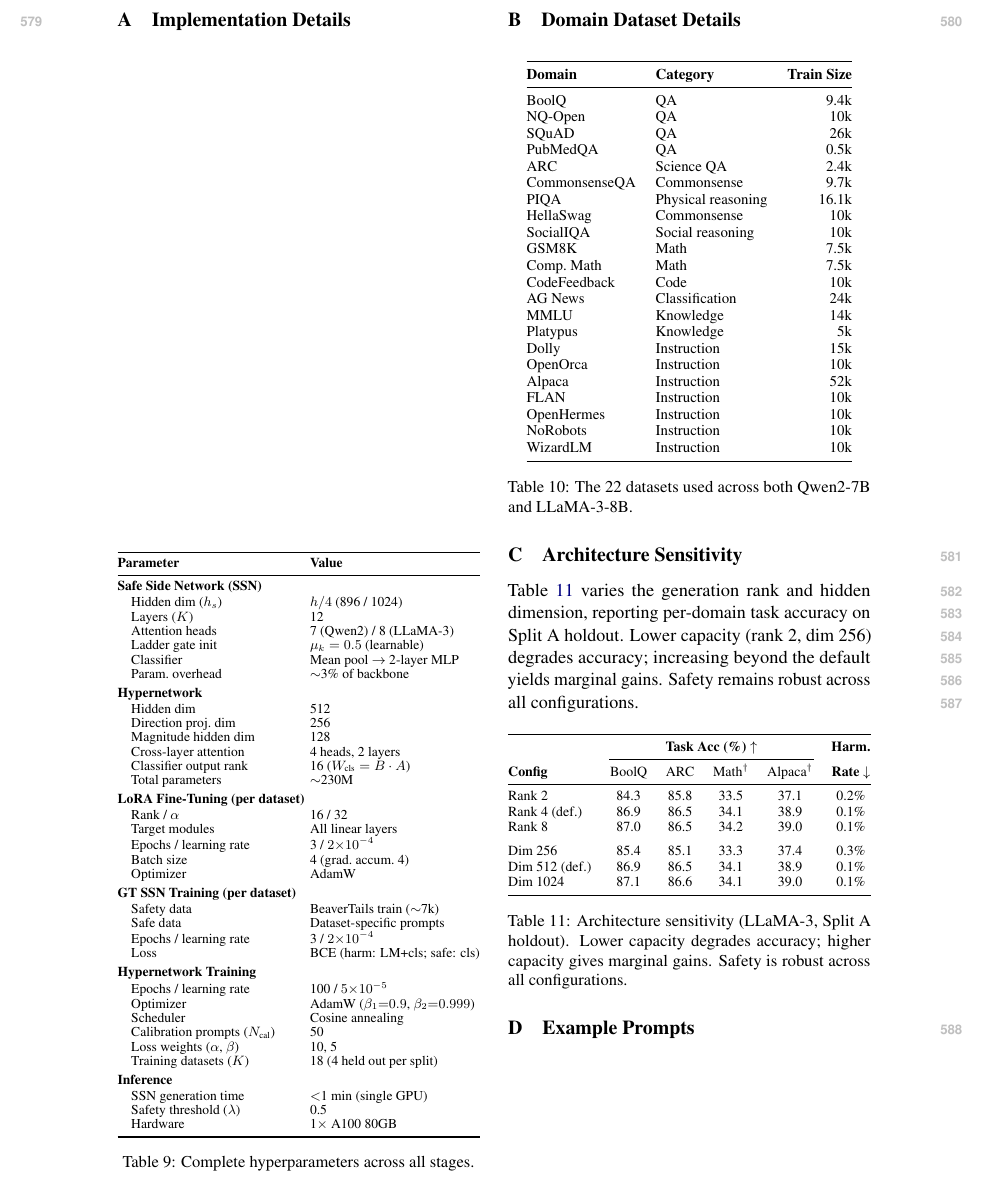
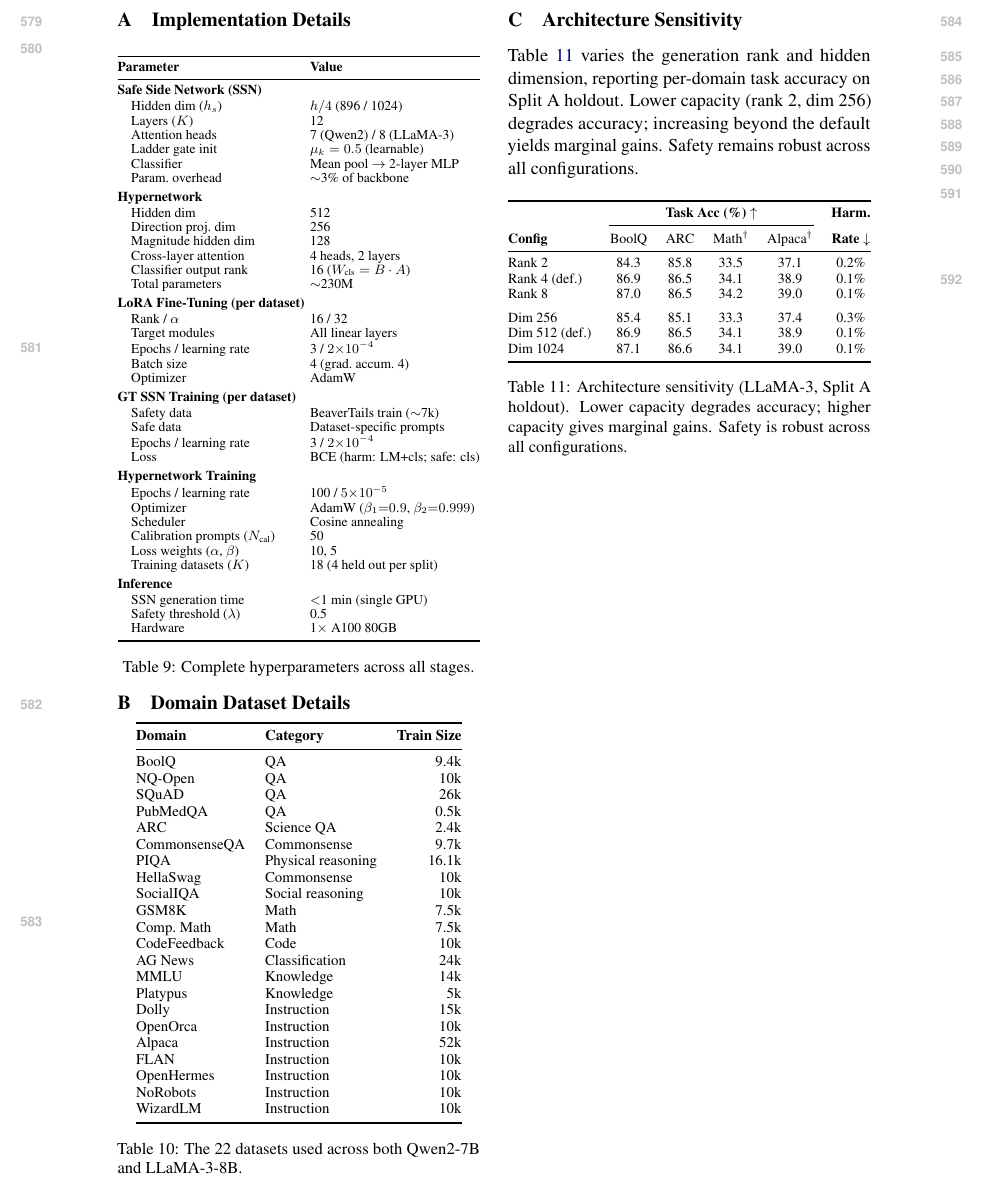
Before and after one commit to nokronim/Remedy-your-damaged-safety-alignment-at-only-inference-cost, a LaTeX paper (acl_latex.tex, which reads sec/6_appendix.tex): part of page 9 of 10, cut so that both start at the same text. Compiled offline with pdfLaTeX.

Commit message:
Updates from Overleaf

```diff
--- a/sec/6_appendix.tex
+++ b/sec/6_appendix.tex
@@ -1,15 +1,9 @@
-%\section{Example Appendix}
-%\label{sec:appendix}
-%
-%This is an appendix.
-
 \appendix
 
 \section{Implementation Details}
 \label{app:implementation}
-\vspace{-2pt}
-\begin{table}[H]
-\centering
+
+\begin{center}
 \small
 \setlength{\tabcolsep}{4pt}
 \renewcommand{\arraystretch}{0.95}
@@ -57,15 +51,14 @@
 \bottomrule
 \end{tabular}%
 }
-\caption{Complete hyperparameters across all stages.}
+\captionof{table}{Complete hyperparameters across all stages.}
 \label{tab:hyperparams}
-\end{table}
+\end{center}
 
 \section{Domain Dataset Details}
 \label{app:domains}
 
-\begin{table}[H]
-\centering
+\begin{center}
 \small
 \begin{tabular}{@{}llr@{}}
 \toprule
@@ -95,17 +88,16 @@ NoRobots & Instruction & 10k \\
 WizardLM & Instruction & 10k \\
 \bottomrule
 \end{tabular}
-\caption{The 22 datasets used across both Qwen2-7B and LLaMA-3-8B.}
+\captionof{table}{The 22 datasets used across both Qwen2-7B and LLaMA-3-8B.}
 \label{tab:domains}
-\end{table}
+\end{center}
 
 \section{Architecture Sensitivity}
 \label{app:ablations}
 
 Table~\ref{tab:ablation_arch} varies the generation rank and hidden dimension, reporting per-domain task accuracy on Split~A holdout. Lower capacity (rank~2, dim~256) degrades accuracy; increasing beyond the default yields marginal gains. Safety remains robust across all configurations.
 
-\begin{table}[H]
-\centering
+\begin{center}
 \small
 \resizebox{\columnwidth}{!}{%
 \begin{tabular}{@{}lccccc@{}}
@@ -124,10 +116,11 @@ Dim 1024        & 87.1 & 86.6 & 34.1 & 39.0 & 0.1\% \\
 \bottomrule
 \end{tabular}%
 }
-\caption{Architecture sensitivity (LLaMA-3, Split~A holdout). Lower capacity degrades accuracy; higher capacity gives marginal gains. Safety is robust across all configurations.}
+\captionof{table}{Architecture sensitivity (LLaMA-3, Split~A holdout). Lower capacity degrades accuracy; higher capacity gives marginal gains. Safety is robust across all configurations.}
 \label{tab:ablation_arch}
-\end{table}
+\end{center}
 
+\clearpage
 \section{Example Prompts}
 \label{app:examples}
 
```
Also changed, not shown: sec/6_appendix.tex (11 more changed lines).
